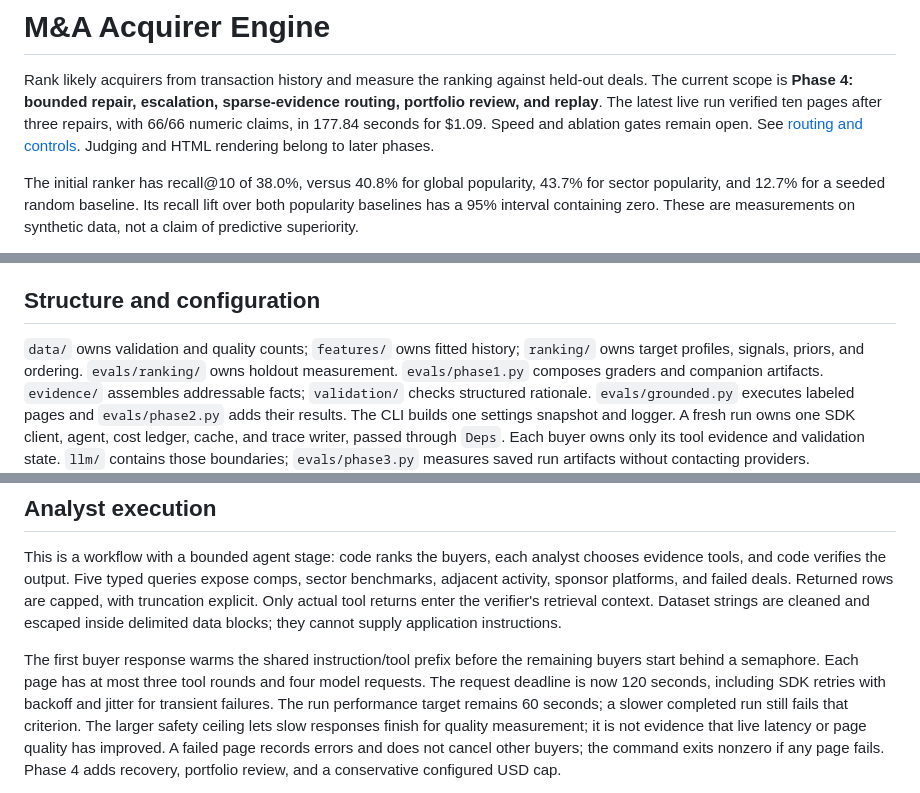
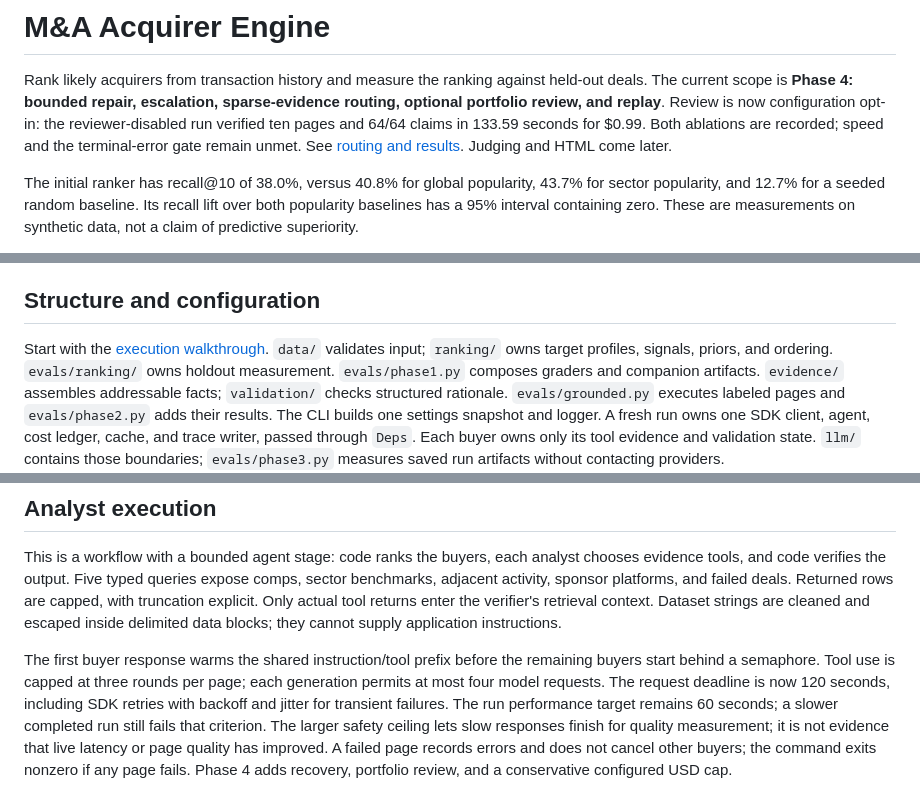
Before and after one commit to aleporin/ma-acquirer-engine, a Markdown page: README.md, 3 parts joined by grey strips. GitHub-like rendering.

Commit message:
docs: explain execution flow and ablation limits

```diff
--- a/README.md
+++ b/README.md
@@ -2,10 +2,10 @@
 
 Rank likely acquirers from transaction history and measure the ranking against
 held-out deals. The current scope is **Phase 4: bounded repair, escalation,
-sparse-evidence routing, portfolio review, and replay**. The latest live run
-verified ten pages after three repairs, with 66/66 numeric claims, in 177.84 seconds
-for $1.09. Speed and ablation gates remain open. See [routing and controls](ROUTING.md).
-Judging and HTML rendering belong to later phases.
+sparse-evidence routing, optional portfolio review, and replay**. Review is now
+configuration opt-in: the reviewer-disabled run verified ten pages and 64/64 claims
+in 133.59 seconds for $0.99. Both ablations are recorded; speed and the terminal-error
+gate remain unmet. See [routing and results](ROUTING.md). Judging and HTML come later.
 
 The initial ranker has recall@10 of 38.0%, versus 40.8% for global popularity,
 43.7% for sector popularity, and 12.7% for a seeded random baseline. Its recall
@@ -180,7 +180,7 @@ examples, not generated analyst pages.
 
 ## Structure and configuration
 
-`data/` owns validation and quality counts; `features/` owns fitted history;
+Start with the [execution walkthrough](EXECUTION.md). `data/` validates input;
 `ranking/` owns target profiles, signals, priors, and ordering. `evals/ranking/`
 owns holdout measurement. `evals/phase1.py` composes graders and companion artifacts.
 `evidence/` assembles addressable facts; `validation/` checks structured rationale.
@@ -212,8 +212,8 @@ enter the verifier's retrieval context. Dataset strings are cleaned and escaped
 inside delimited data blocks; they cannot supply application instructions.
 
 The first buyer response warms the shared instruction/tool prefix before the
-remaining buyers start behind a semaphore. Each page has at most three tool
-rounds and four model requests. The request deadline is now 120 seconds, including
+remaining buyers start behind a semaphore. Tool use is capped at three rounds per page;
+each generation permits at most four model requests. The request deadline is now 120 seconds, including
 SDK retries with backoff and jitter for transient failures. The run performance
 target remains 60 seconds; a slower completed run still fails that criterion.
 The larger safety ceiling lets slow responses finish for quality measurement;
```
Also changed, not shown: EXECUTION.md (added, +84 -0 lines), ROUTING.md (+32 -9 lines).
